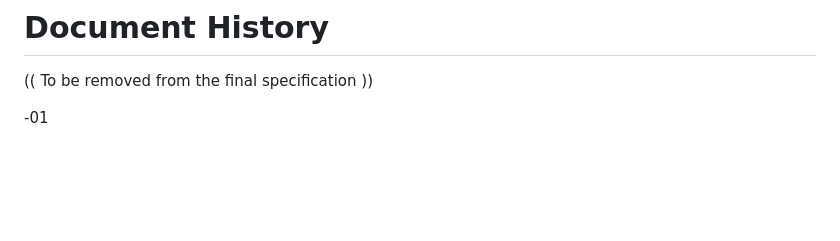
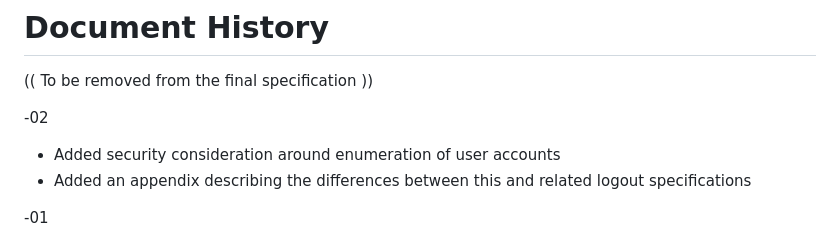
Before and after one commit to aaronpk/draft-parecki-oauth-global-token-revocation, a Markdown page: draft-parecki-oauth-global-token-revocation.md, the part around the change printed below. Rendered like a GitHub page; blank space fills up the shorter version.

Commit message:
Add a section describing how this differs from existing logout specs
closes #1

```diff
--- a/draft-parecki-oauth-global-token-revocation.md
+++ b/draft-parecki-oauth-global-token-revocation.md
@@ -247,6 +288,11 @@ IANA has (TBD) registered the following values in the IANA "OAuth Authorization
 # Document History
 
 (( To be removed from the final specification ))
+
+-02
+
+* Added security consideration around enumeration of user accounts
+* Added an appendix describing the differences between this and related logout specifications
 
 -01
 
```
Also changed, not shown: other parts of draft-parecki-oauth-global-token-revocation.md (+41 -0 lines).
